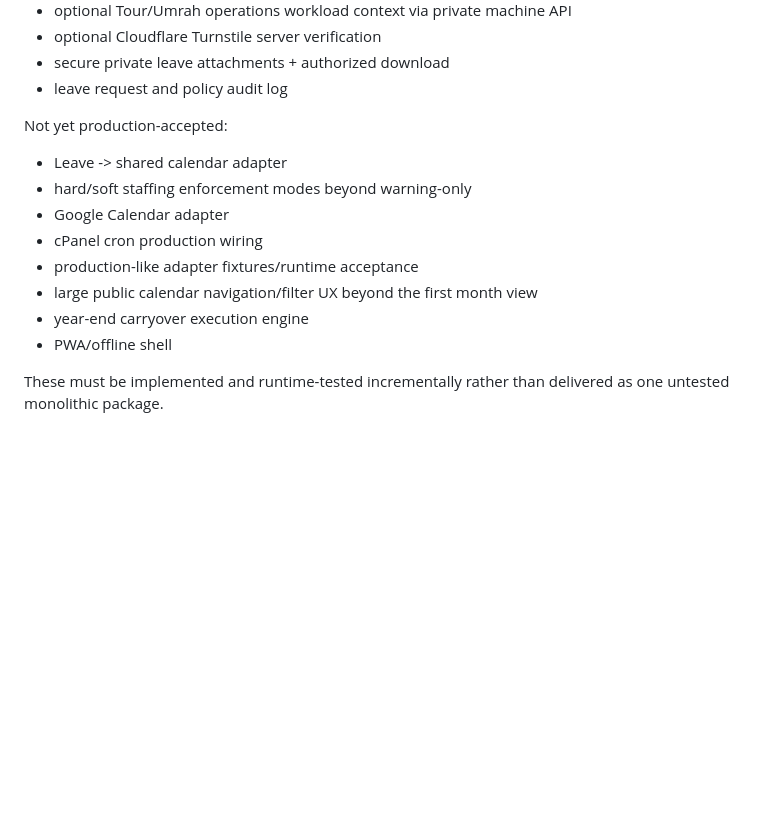
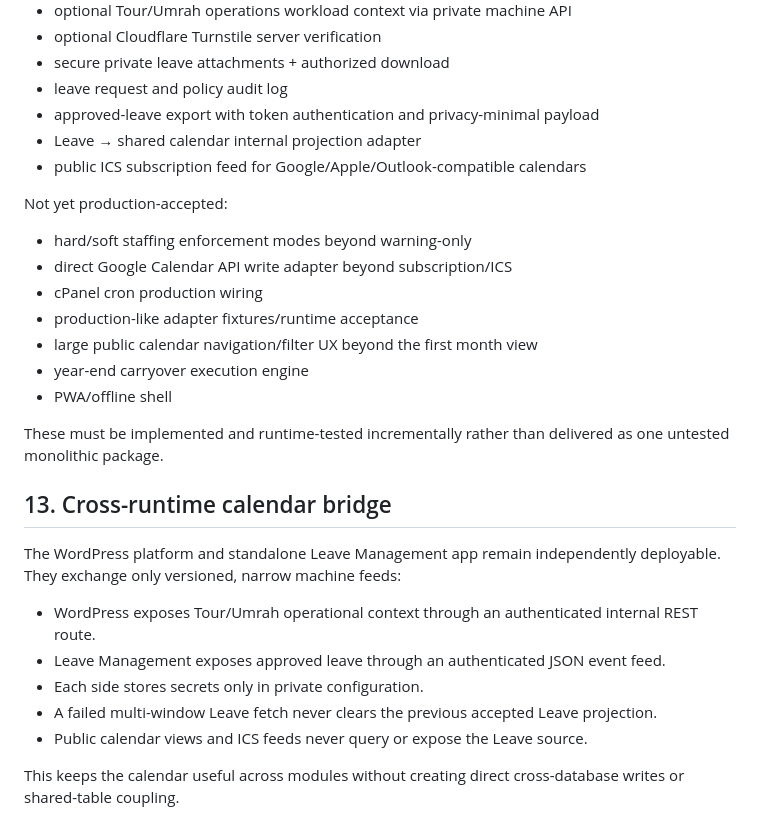
Before and after one commit to yahyaelahimiavagh-arch/server-turizm-platform, a Markdown page: docs/architecture/ELAHIMIAVAGH-OPERATIONS-PLATFORM.md, the part around the change. Rendered like a GitHub page; blank space fills up the shorter version.

Commit message:
Docs: document bidirectional cross-runtime calendar bridge

```diff
--- a/docs/architecture/ELAHIMIAVAGH-OPERATIONS-PLATFORM.md
+++ b/docs/architecture/ELAHIMIAVAGH-OPERATIONS-PLATFORM.md
@@ -223,12 +223,14 @@ Implemented on the foundation branch:
 - optional Cloudflare Turnstile server verification
 - secure private leave attachments + authorized download
 - leave request and policy audit log
+- approved-leave export with token authentication and privacy-minimal payload
+- Leave → shared calendar internal projection adapter
+- public ICS subscription feed for Google/Apple/Outlook-compatible calendars
 
 Not yet production-accepted:
 
-- Leave -> shared calendar adapter
 - hard/soft staffing enforcement modes beyond warning-only
-- Google Calendar adapter
+- direct Google Calendar API write adapter beyond subscription/ICS
 - cPanel cron production wiring
 - production-like adapter fixtures/runtime acceptance
 - large public calendar navigation/filter UX beyond the first month view
@@ -236,3 +238,16 @@ Not yet production-accepted:
 - PWA/offline shell
 
 These must be implemented and runtime-tested incrementally rather than delivered as one untested monolithic package.
+
+
+## 13. Cross-runtime calendar bridge
+
+The WordPress platform and standalone Leave Management app remain independently deployable. They exchange only versioned, narrow machine feeds:
+
+- WordPress exposes Tour/Umrah operational context through an authenticated internal REST route.
+- Leave Management exposes approved leave through an authenticated JSON event feed.
+- Each side stores secrets only in private configuration.
+- A failed multi-window Leave fetch never clears the previous accepted Leave projection.
+- Public calendar views and ICS feeds never query or expose the Leave source.
+
+This keeps the calendar useful across modules without creating direct cross-database writes or shared-table coupling.
```
